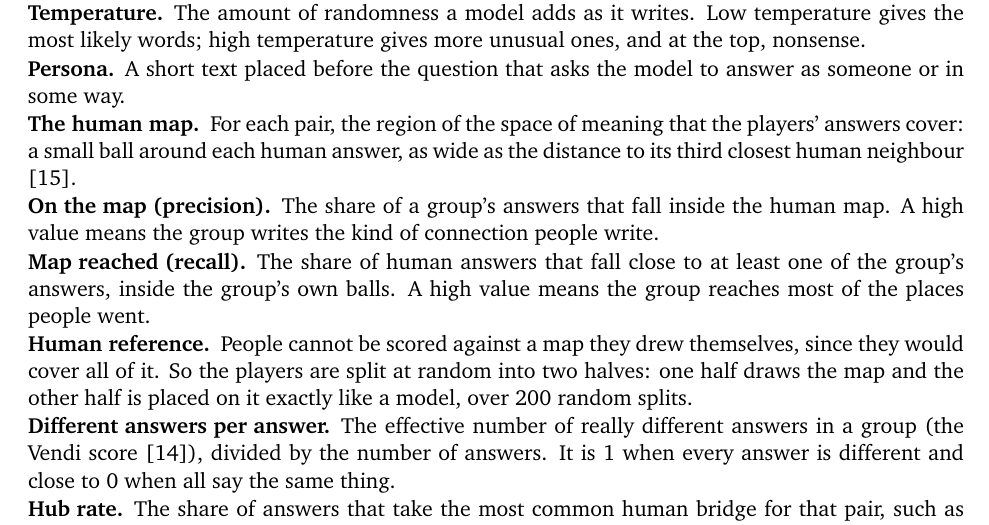
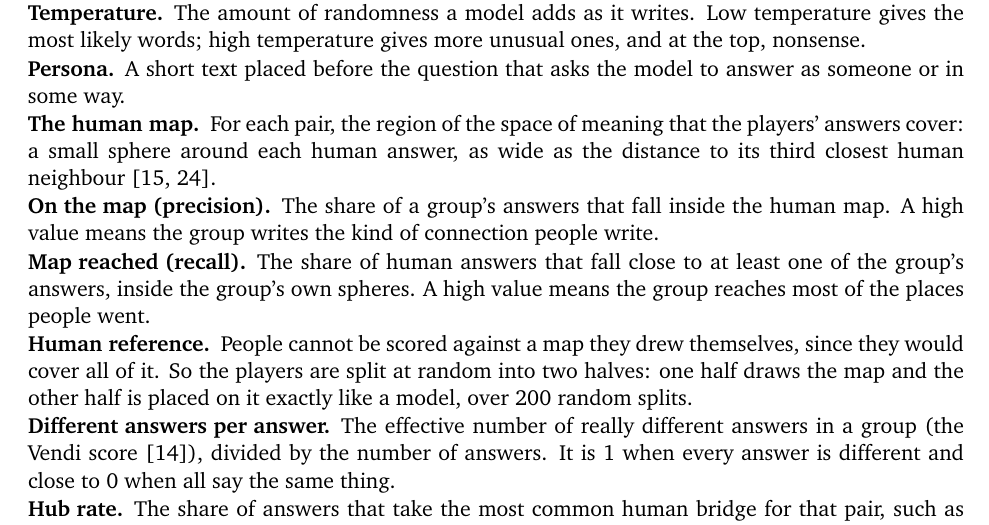
Before and after one commit to nefinia/epistemic-bridges, a LaTeX paper (paper/main.tex): part of page 4 of 16, cut so that both start at the same text. Compiled offline with pdfLaTeX.

Commit message:
Sphere instead of ball
Co-Authored-By: Claude Opus 5.5 <noreply@anthropic.com>
Claude-Session: https://claude.ai/code/session_016aGXwjQmCDMdy6dW4SqNZc

```diff
--- a/paper/main.tex
+++ b/paper/main.tex
@@ -89,9 +89,9 @@ No language model grades any answer. All measures come from placing answers in a
 \item[\textbf{Repetition of the voice.}] How much a set of answers compresses when written as parts of speech \citep{shaib2024}, with each model answer cut to a player's length and as many answers as players gave. A set that repeats the same sentence patterns compresses more.
 \item[\textbf{Temperature.}] The amount of randomness a model adds as it writes. Low temperature gives the most likely words; high temperature gives more unusual ones, and at the top, nonsense.
 \item[\textbf{Persona.}] A short text placed before the question that asks the model to answer as someone or in some way.
-\item[\textbf{The human map.}] For each pair, the region of the space of meaning that the players' answers cover: a small ball around each human answer, as wide as the distance to its third closest human neighbour \citep{kynkaanniemi2019}.
+\item[\textbf{The human map.}] For each pair, the region of the space of meaning that the players' answers cover: a small sphere around each human answer, as wide as the distance to its third closest human neighbour \citep{kynkaanniemi2019,lebronnec2024}.
 \item[\textbf{On the map (precision).}] The share of a group's answers that fall inside the human map. A high value means the group writes the kind of connection people write.
-\item[\textbf{Map reached (recall).}] The share of human answers that fall close to at least one of the group's answers, inside the group's own balls. A high value means the group reaches most of the places people went.
+\item[\textbf{Map reached (recall).}] The share of human answers that fall close to at least one of the group's answers, inside the group's own spheres. A high value means the group reaches most of the places people went.
 \item[\textbf{Human reference.}] People cannot be scored against a map they drew themselves, since they would cover all of it. So the players are split at random into two halves: one half draws the map and the other half is placed on it exactly like a model, over 200 random splits.
 \item[\textbf{Different answers per answer.}] The effective number of really different answers in a group (the Vendi score \citep{friedman2023}), divided by the number of answers. It is 1 when every answer is different and close to 0 when all say the same thing.
 \item[\textbf{Hub rate.}] The share of answers that take the most common human bridge for that pair, such as the hourglass for salt and clock, or walking for distance and habit.
```
Also changed, not shown: paper/main.pdf, 1 other file.
